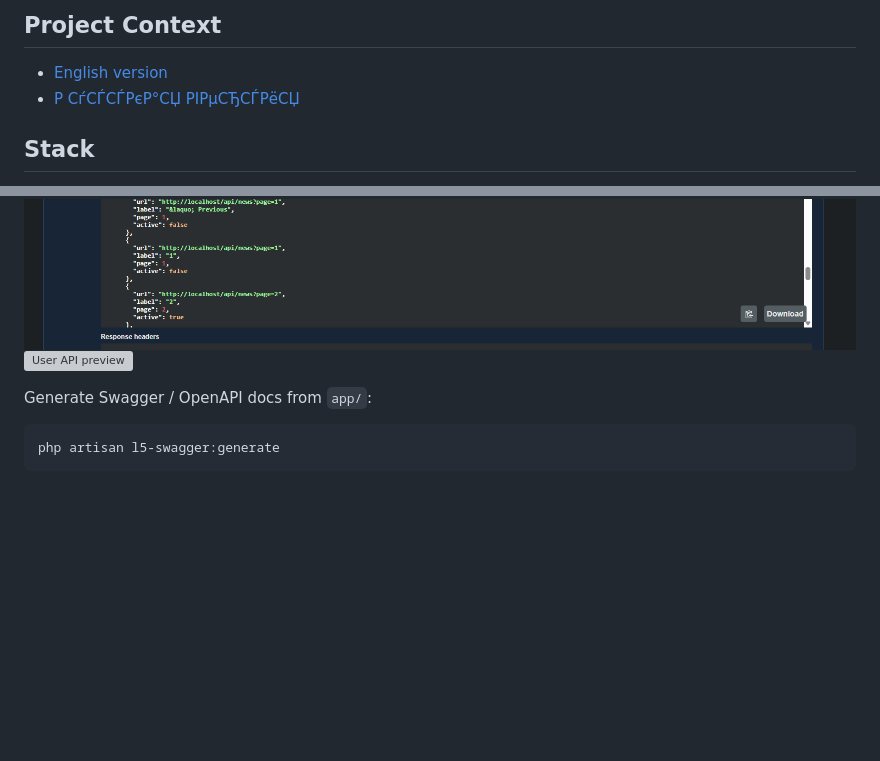
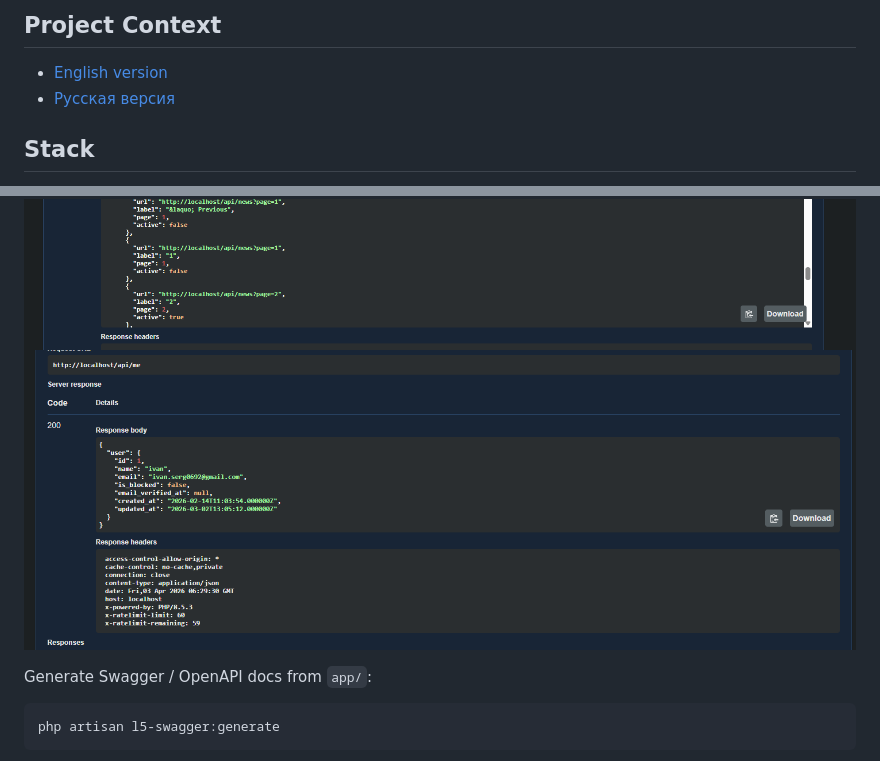
Before and after one commit to ivanserg0692/laravel-admin-api-platform, a Markdown page: README.md, 2 parts joined by grey strips. Rendered like a GitHub page; blank space fills up the shorter version; grey boxes are pictures that could not be loaded.

Commit message:
resume update

```diff
--- a/README.md
+++ b/README.md
@@ -9,7 +9,7 @@ This project combines a classic Blade frontend, reactive Livewire workflows, adm
 ## Project Context
 
 - [English version](docs/resume-project-context.md)
-- [Р СѓСЃСЃРєР°СЏ РІРµСЂСЃРёСЏ](docs/resume-project-context.ru.md)
+- [Русская версия](docs/resume-project-context.ru.md)
 
 ## Stack
 
@@ -58,7 +58,7 @@ Swagger / OpenAPI in this project is powered by `darkaonline/l5-swagger` and gen
 
 ![Swagger UI preview](public/images/openapiScreen.png)
 ![News API preview](docs/images/newsApi.png)
-![User API preview](docs/images/userApi.png)
+![User API preview](docs/images/userAPI.png)
 
 Generate Swagger / OpenAPI docs from `app/`:
 
```
